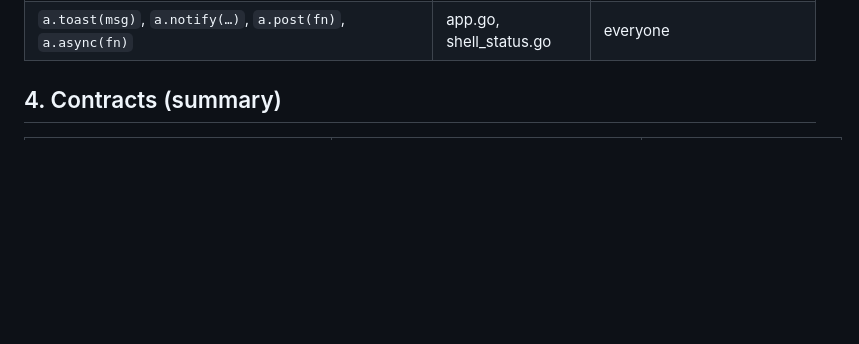
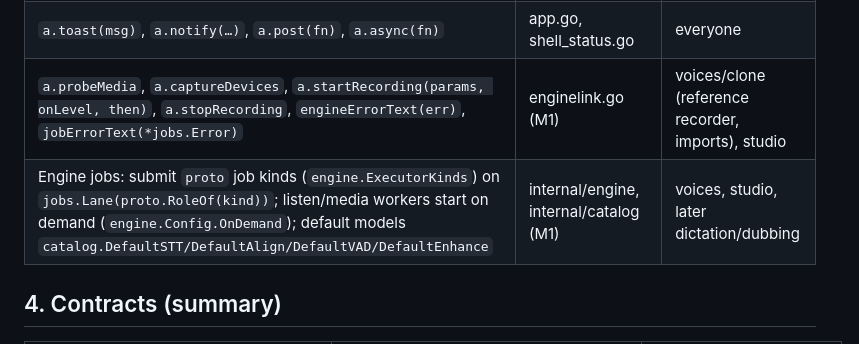
Before and after one commit to Reger-c/AudioSmith, a Markdown page: docs/architecture.md, the part around the change. Rendered like a GitHub page; blank space fills up the shorter version.

Commit message:
docs: architecture §3.4 seams for the M1 engine calls

```diff
--- a/docs/architecture.md
+++ b/docs/architecture.md
@@ -130,6 +130,8 @@ Downloads (Models page, or Download next to the Studio's error) are `model.downl
 | `a.updateSettings(fn)`, `a.prefs` | shell_settings.go | every area that changes a setting |
 | `a.askLicence(entry, then)` | shell_models.go | Models page, Studio (Generate, Preload) |
 | `a.toast(msg)`, `a.notify(…)`, `a.post(fn)`, `a.async(fn)` | app.go, shell_status.go | everyone |
+| `a.probeMedia`, `a.captureDevices`, `a.startRecording(params, onLevel, then)`, `a.stopRecording`, `engineErrorText(err)`, `jobErrorText(*jobs.Error)` | enginelink.go (M1) | voices/clone (reference recorder, imports), studio |
+| Engine jobs: submit `proto` job kinds (`engine.ExecutorKinds`) on `jobs.Lane(proto.RoleOf(kind))`; listen/media workers start on demand (`engine.Config.OnDemand`); default models `catalog.DefaultSTT/DefaultAlign/DefaultVAD/DefaultEnhance` | internal/engine, internal/catalog (M1) | voices, studio, later dictation/dubbing |
 
 ## 4. Contracts (summary)
 
```
